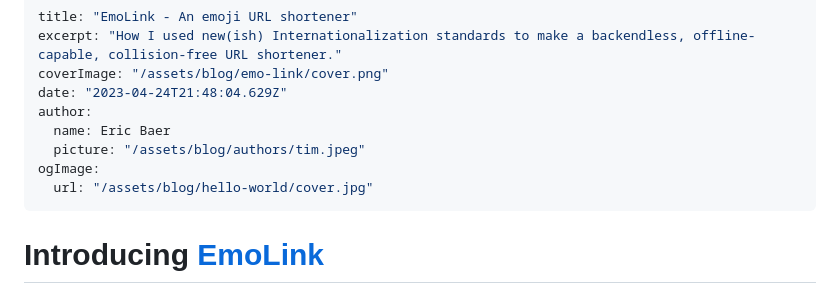
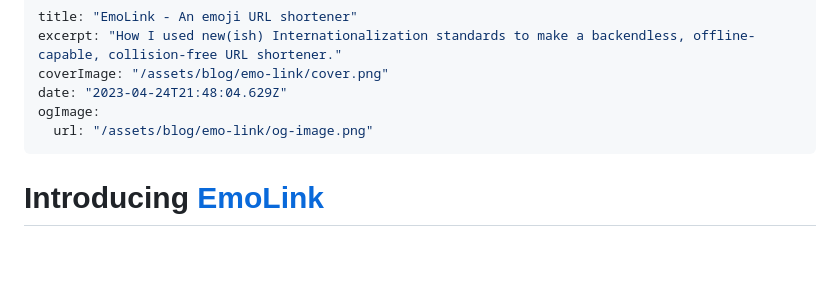
Before and after one commit to baer/ericbaer.com, a Markdown page: content/emo-link.md, the part around the change. GitHub-like rendering; blank space fills up the shorter version.

Commit message:
Update frontmatter

```diff
--- a/content/emo-link.md
+++ b/content/emo-link.md
@@ -3,11 +3,8 @@ title: "EmoLink - An emoji URL shortener"
 excerpt: "How I used new(ish) Internationalization standards to make a backendless, offline-capable, collision-free URL shortener."
 coverImage: "/assets/blog/emo-link/cover.png"
 date: "2023-04-24T21:48:04.629Z"
-author:
-  name: Eric Baer
-  picture: "/assets/blog/authors/tim.jpeg"
 ogImage:
-  url: "/assets/blog/hello-world/cover.jpg"
+  url: "/assets/blog/emo-link/og-image.png"
 ---
 
 # Introducing [EmoLink](https://emol.ink/)
```
